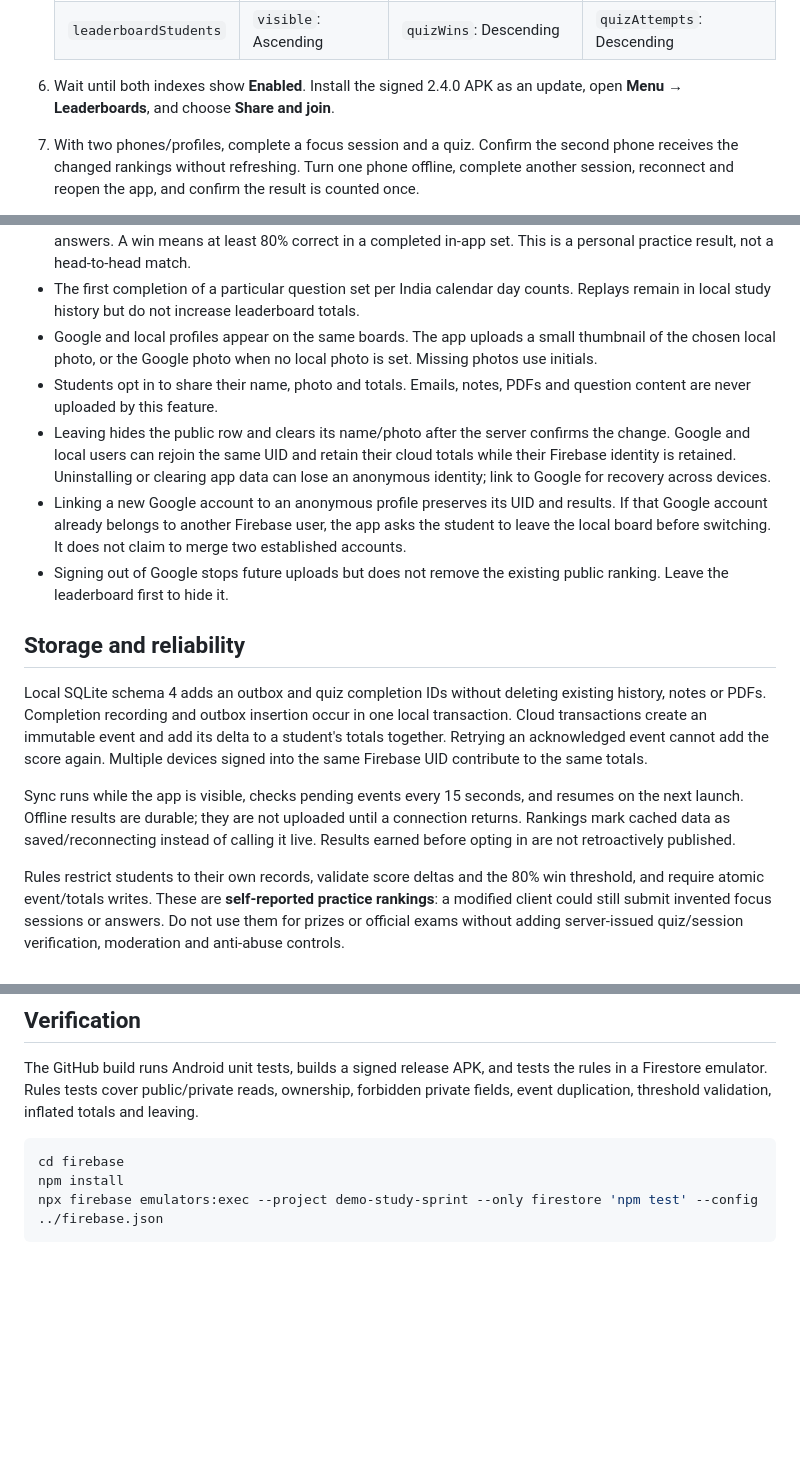
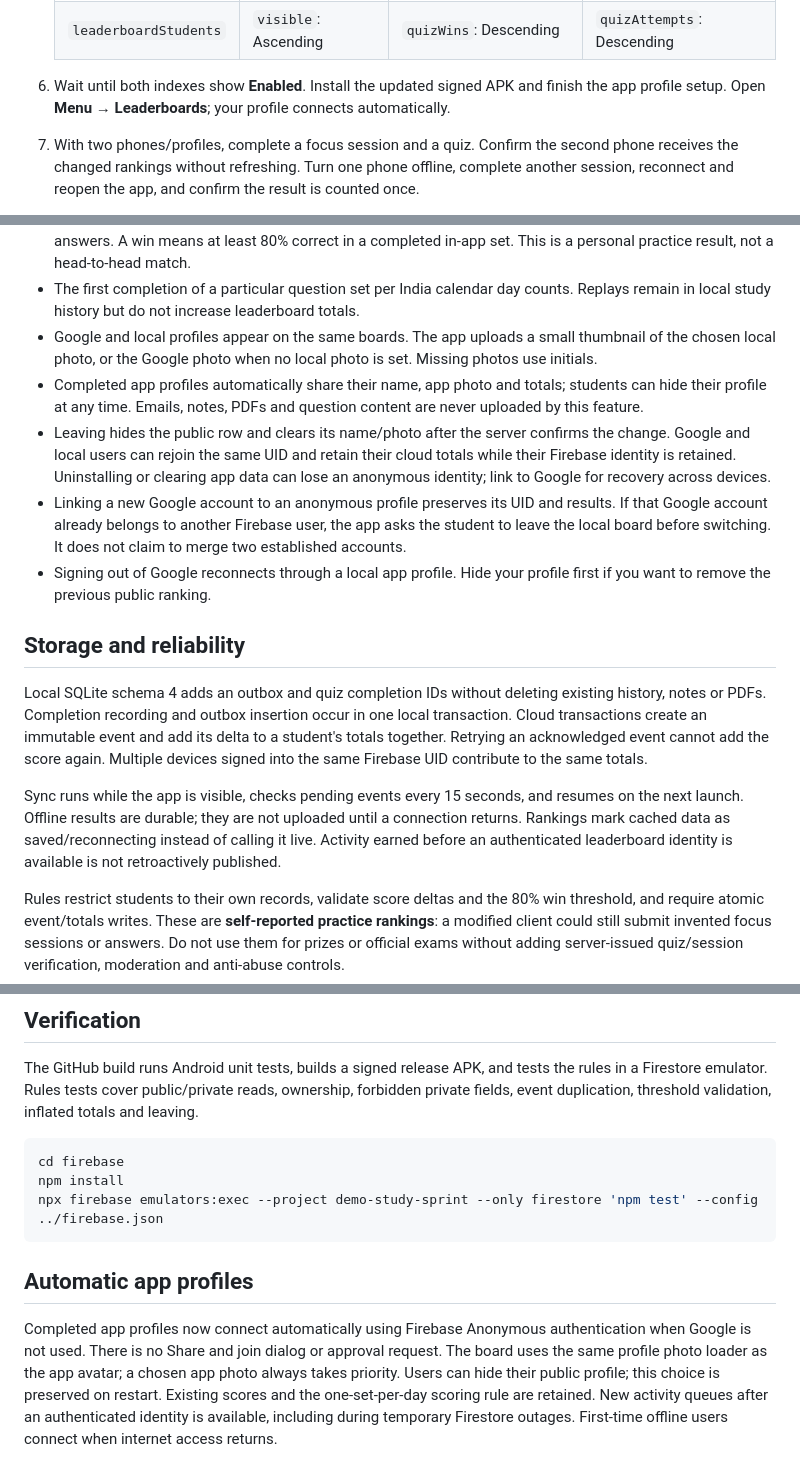
Before and after one commit to coder-heaven/Study-Sprint, a Markdown page: docs/LEADERBOARD_SETUP.md, 3 parts joined by grey strips. GitHub-like rendering; blank space fills up the shorter version.

Commit message:
Document automatic app profile participation

````diff
--- a/docs/LEADERBOARD_SETUP.md
+++ b/docs/LEADERBOARD_SETUP.md
@@ -15,7 +15,7 @@ Use the **same Firebase project** as the existing `GOOGLE_SERVICES_BASE64` GitHu
    | `leaderboardStudents` | `visible`: Ascending | `focusMinutes`: Descending | — |
    | `leaderboardStudents` | `visible`: Ascending | `quizWins`: Descending | `quizAttempts`: Descending |
 
-6. Wait until both indexes show **Enabled**. Install the signed 2.4.0 APK as an update, open **Menu → Leaderboards**, and choose **Share and join**.
+6. Wait until both indexes show **Enabled**. Install the updated signed APK and finish the app profile setup. Open **Menu → Leaderboards**; your profile connects automatically.
 7. With two phones/profiles, complete a focus session and a quiz. Confirm the second phone receives the changed rankings without refreshing. Turn one phone offline, complete another session, reconnect and reopen the app, and confirm the result is counted once.
 
 If you have Firebase CLI access, the rules and indexes can instead be deployed using:
@@ -32,16 +32,16 @@ firebase deploy --only firestore:rules,firestore:indexes --project YOUR_EXISTING
 - **Quiz wins:** top 100 visible profiles ordered by wins, then completed attempts, showing attempts and correct answers. A win means at least 80% correct in a completed in-app set. This is a personal practice result, not a head-to-head match.
 - The first completion of a particular question set per India calendar day counts. Replays remain in local study history but do not increase leaderboard totals.
 - Google and local profiles appear on the same boards. The app uploads a small thumbnail of the chosen local photo, or the Google photo when no local photo is set. Missing photos use initials.
-- Students opt in to share their name, photo and totals. Emails, notes, PDFs and question content are never uploaded by this feature.
+- Completed app profiles automatically share their name, app photo and totals; students can hide their profile at any time. Emails, notes, PDFs and question content are never uploaded by this feature.
 - Leaving hides the public row and clears its name/photo after the server confirms the change. Google and local users can rejoin the same UID and retain their cloud totals while their Firebase identity is retained. Uninstalling or clearing app data can lose an anonymous identity; link to Google for recovery across devices.
 - Linking a new Google account to an anonymous profile preserves its UID and results. If that Google account already belongs to another Firebase user, the app asks the student to leave the local board before switching. It does not claim to merge two established accounts.
-- Signing out of Google stops future uploads but does not remove the existing public ranking. Leave the leaderboard first to hide it.
+- Signing out of Google reconnects through a local app profile. Hide your profile first if you want to remove the previous public ranking.
 
 ## Storage and reliability
 
 Local SQLite schema 4 adds an outbox and quiz completion IDs without deleting existing history, notes or PDFs. Completion recording and outbox insertion occur in one local transaction. Cloud transactions create an immutable event and add its delta to a student's totals together. Retrying an acknowledged event cannot add the score again. Multiple devices signed into the same Firebase UID contribute to the same totals.
 
-Sync runs while the app is visible, checks pending events every 15 seconds, and resumes on the next launch. Offline results are durable; they are not uploaded until a connection returns. Rankings mark cached data as saved/reconnecting instead of calling it live. Results earned before opting in are not retroactively published.
+Sync runs while the app is visible, checks pending events every 15 seconds, and resumes on the next launch. Offline results are durable; they are not uploaded until a connection returns. Rankings mark cached data as saved/reconnecting instead of calling it live. Activity earned before an authenticated leaderboard identity is available is not retroactively published.
 
 Rules restrict students to their own records, validate score deltas and the 80% win threshold, and require atomic event/totals writes. These are **self-reported practice rankings**: a modified client could still submit invented focus sessions or answers. Do not use them for prizes or official exams without adding server-issued quiz/session verification, moderation and anti-abuse controls.
 
@@ -56,3 +56,7 @@ cd firebase
 npm install
 npx firebase emulators:exec --project demo-study-sprint --only firestore 'npm test' --config ../firebase.json
 ```
+
+## Automatic app profiles
+
+Completed app profiles now connect automatically using Firebase Anonymous authentication when Google is not used. There is no Share and join dialog or approval request. The board uses the same profile photo loader as the app avatar; a chosen app photo always takes priority. Users can hide their public profile; this choice is preserved on restart. Existing scores and the one-set-per-day scoring rule are retained. New activity queues after an authenticated identity is available, including during temporary Firestore outages. First-time offline users connect when internet access returns.
````
